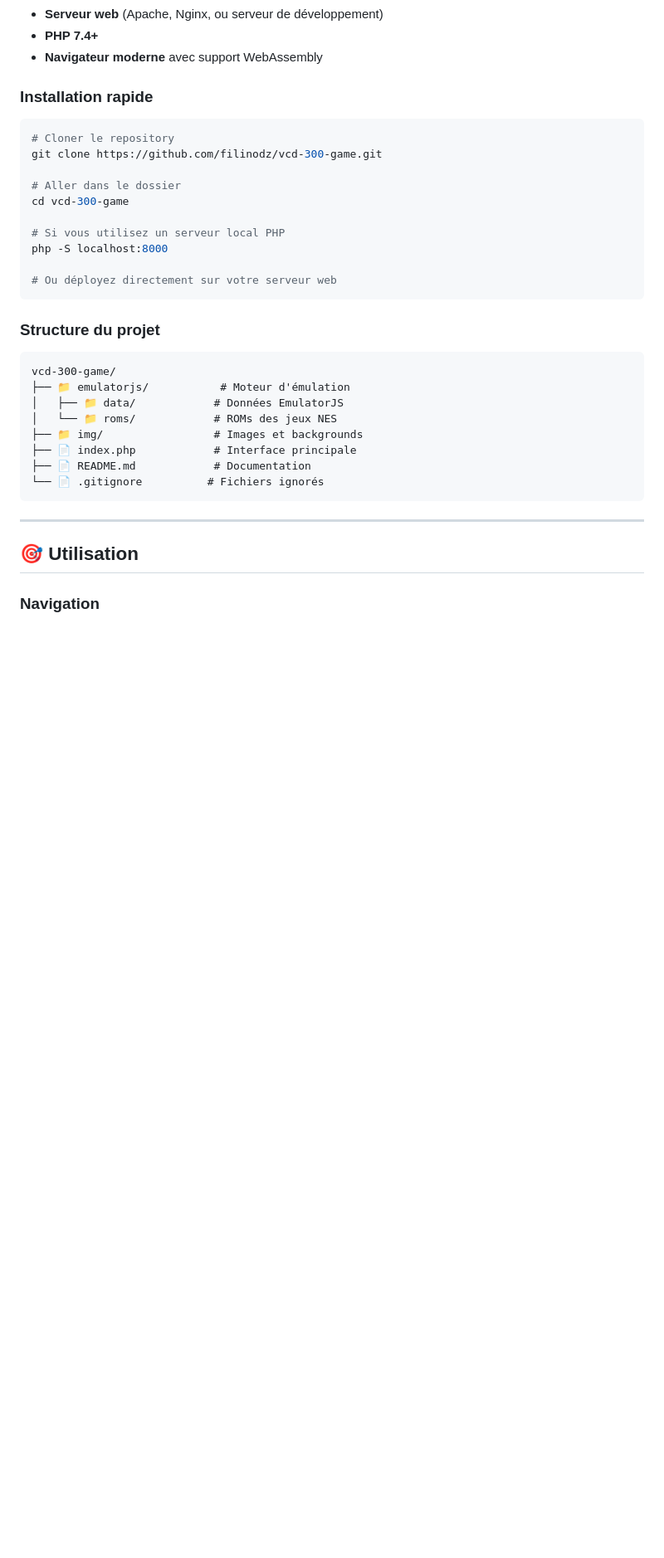
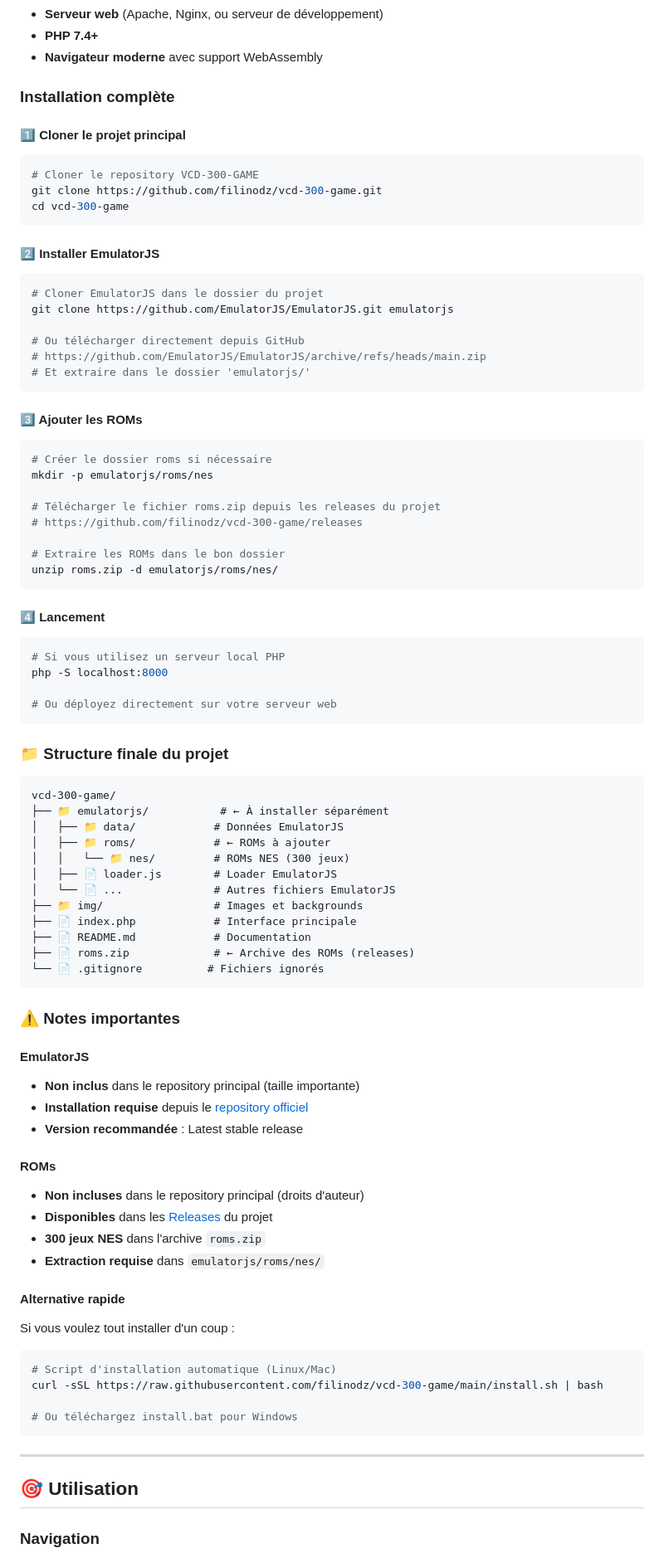
Before and after one commit to filinodz/vcd-300-game, a Markdown page: README.md, the part around one of its changes. Shown at 83% size. Drawn GitHub-style; blank space fills up the shorter version.

````diff
--- a/README.md
+++ b/README.md
@@ -74,32 +74,83 @@ VCD-300-GAME est une simulation web authentique d'une console de jeux rétro fic
 - **PHP 7.4+**
 - **Navigateur moderne** avec support WebAssembly
 
-### Installation rapide
+### Installation complète
 
+#### 1️⃣ Cloner le projet principal
 ```bash
-# Cloner le repository
+# Cloner le repository VCD-300-GAME
 git clone https://github.com/filinodz/vcd-300-game.git
+cd vcd-300-game
+```
 
-# Aller dans le dossier
-cd vcd-300-game
+#### 2️⃣ Installer EmulatorJS
+```bash
+# Cloner EmulatorJS dans le dossier du projet
+git clone https://github.com/EmulatorJS/EmulatorJS.git emulatorjs
 
+# Ou télécharger directement depuis GitHub
+# https://github.com/EmulatorJS/EmulatorJS/archive/refs/heads/main.zip
+# Et extraire dans le dossier 'emulatorjs/'
+```
+
+#### 3️⃣ Ajouter les ROMs
+```bash
+# Créer le dossier roms si nécessaire
+mkdir -p emulatorjs/roms/nes
+
+# Télécharger le fichier roms.zip depuis les releases du projet
+# https://github.com/filinodz/vcd-300-game/releases
+
+# Extraire les ROMs dans le bon dossier
+unzip roms.zip -d emulatorjs/roms/nes/
+```
+
+#### 4️⃣ Lancement
+```bash
 # Si vous utilisez un serveur local PHP
 php -S localhost:8000
 
 # Ou déployez directement sur votre serveur web
 ```
 
-### Structure du projet
+### 📁 Structure finale du projet
 
 ```
 vcd-300-game/
-├── 📁 emulatorjs/           # Moteur d'émulation
+├── 📁 emulatorjs/           # ← À installer séparément
 │   ├── 📁 data/            # Données EmulatorJS
-│   └── 📁 roms/            # ROMs des jeux NES
+│   ├── 📁 roms/            # ← ROMs à ajouter
+│   │   └── 📁 nes/         # ROMs NES (300 jeux)
+│   ├── 📄 loader.js        # Loader EmulatorJS
+│   └── 📄 ...              # Autres fichiers EmulatorJS
 ├── 📁 img/                 # Images et backgrounds
 ├── 📄 index.php            # Interface principale
 ├── 📄 README.md            # Documentation
+├── 📄 roms.zip             # ← Archive des ROMs (releases)
 └── 📄 .gitignore          # Fichiers ignorés
+```
+
+### ⚠️ Notes importantes
+
+#### **EmulatorJS**
+- **Non inclus** dans le repository principal (taille importante)
+- **Installation requise** depuis le [repository officiel](https://github.com/EmulatorJS/EmulatorJS)
+- **Version recommandée** : Latest stable release
+
+#### **ROMs**
+- **Non incluses** dans le repository principal (droits d'auteur)
+- **Disponibles** dans les [Releases](https://github.com/filinodz/vcd-300-game/releases) du projet
+- **300 jeux NES** dans l'archive `roms.zip`
+- **Extraction requise** dans `emulatorjs/roms/nes/`
+
+#### **Alternative rapide**
+Si vous voulez tout installer d'un coup :
+
+```bash
+# Script d'installation automatique (Linux/Mac)
+curl -sSL https://raw.githubusercontent.com/filinodz/vcd-300-game/main/install.sh | bash
+
+# Ou téléchargez install.bat pour Windows
 ```
 
 ---
````
Also changed, not shown: other parts of README.md (+51 -5 lines).
